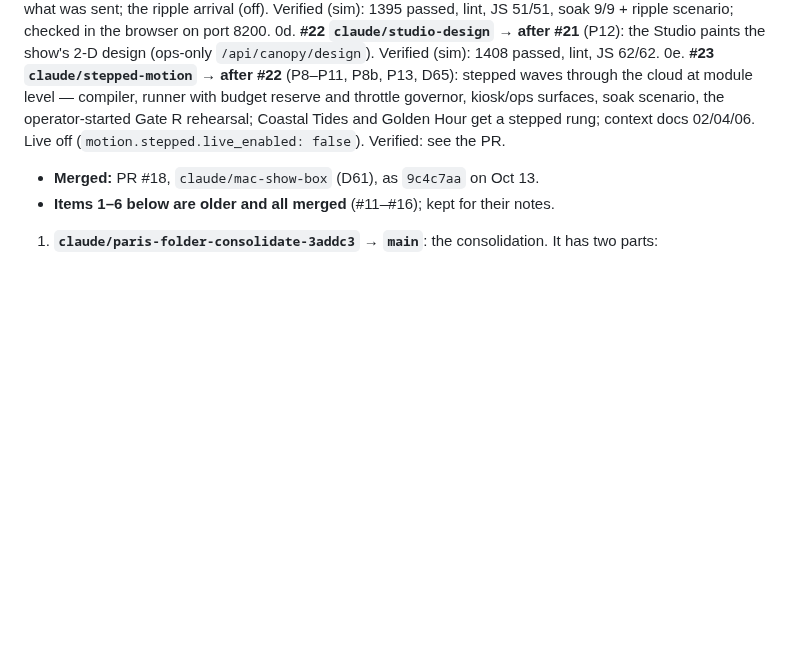
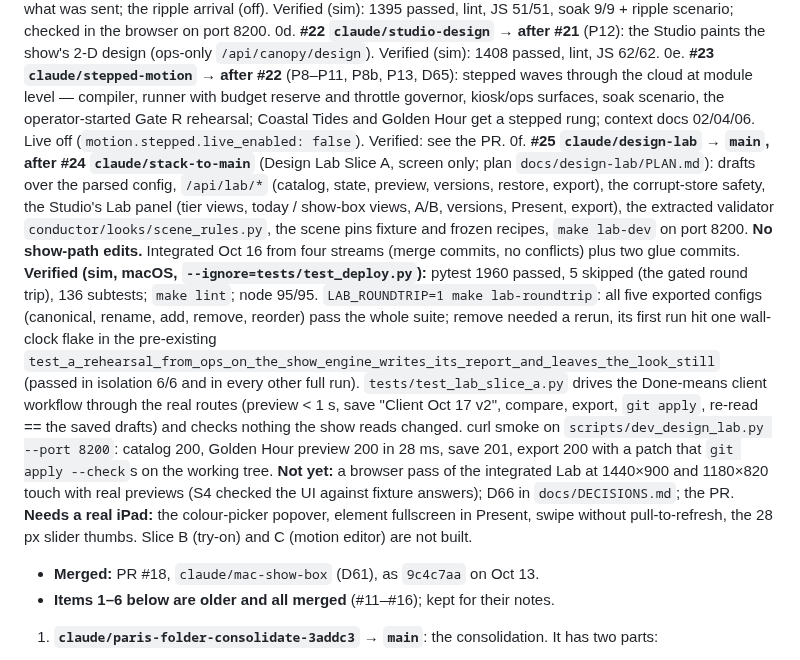
Before and after one commit to basenet120/color-canopy-control, a Markdown page: docs/STATUS.md, the part around the change. Drawn GitHub-style; blank space fills up the shorter version.

Commit message:
STATUS: Design Lab Slice A integrated (PR #25 pending)
What is verified in sim and how (suite, lint, node, the five-case round trip,
the end-to-end workflow test, the curl smoke on 8200), what is not yet done
(browser pass with real previews, D66, the PR) and what needs a real iPad.

Co-Authored-By: Claude Opus 5.5 <noreply@anthropic.com>

```diff
--- a/docs/STATUS.md
+++ b/docs/STATUS.md
@@ -24,6 +24,24 @@ canon (D54); Kingston is commissioned for per-head frames on VWBD's laptop; D57/
     level — compiler, runner with budget reserve and throttle governor, kiosk/ops surfaces, soak scenario, the
     operator-started Gate R rehearsal; Coastal Tides and Golden Hour get a stepped rung; context docs 02/04/06. Live
     off (`motion.stepped.live_enabled: false`). Verified: see the PR.
+0f. **#25 `claude/design-lab` → `main`, after #24 `claude/stack-to-main`** (Design Lab Slice A, screen only; plan
+    `docs/design-lab/PLAN.md`): drafts over the parsed config, `/api/lab/*` (catalog, state, preview, versions,
+    restore, export), the corrupt-store safety, the Studio's Lab panel (tier views, today / show-box views, A/B,
+    versions, Present, export), the extracted validator `conductor/looks/scene_rules.py`, the scene pins fixture and
+    frozen recipes, `make lab-dev` on port 8200. **No show-path edits.** Integrated Oct 16 from four streams (merge
+    commits, no conflicts) plus two glue commits. **Verified (sim, macOS, `--ignore=tests/test_deploy.py`):** pytest
+    1960 passed, 5 skipped (the gated round trip), 136 subtests; `make lint`; node 95/95. `LAB_ROUNDTRIP=1 make
+    lab-roundtrip`: all five exported configs (canonical, rename, add, remove, reorder) pass the whole suite; remove
+    needed a rerun, its first run hit one wall-clock flake in the pre-existing
+    `test_a_rehearsal_from_ops_on_the_show_engine_writes_its_report_and_leaves_the_look_still` (passed in isolation
+    6/6 and in every other full run). `tests/test_lab_slice_a.py` drives the Done-means client workflow through the
+    real routes (preview < 1 s, save "Client Oct 17 v2", compare, export, `git apply`, re-read == the saved drafts)
+    and checks nothing the show reads changed. curl smoke on `scripts/dev_design_lab.py --port 8200`: catalog 200,
+    Golden Hour preview 200 in 28 ms, save 201, export 200 with a patch that `git apply --check`s on the working
+    tree. **Not yet:** a browser pass of the integrated Lab at 1440×900 and 1180×820 touch with real previews (S4
+    checked the UI against fixture answers); D66 in `docs/DECISIONS.md`; the PR. **Needs a real iPad:** the
+    colour-picker popover, element fullscreen in Present, swipe without pull-to-refresh, the 28 px slider thumbs.
+    Slice B (try-on) and C (motion editor) are not built.
 - **Merged:** PR #18, `claude/mac-show-box` (D61), as `9c4c7aa` on Oct 13.
 - **Items 1–6 below are older and all merged** (#11–#16); kept for their notes.
 1. **`claude/paris-folder-consolidate-3addc3` → `main`**: the consolidation. It has two parts:
```
